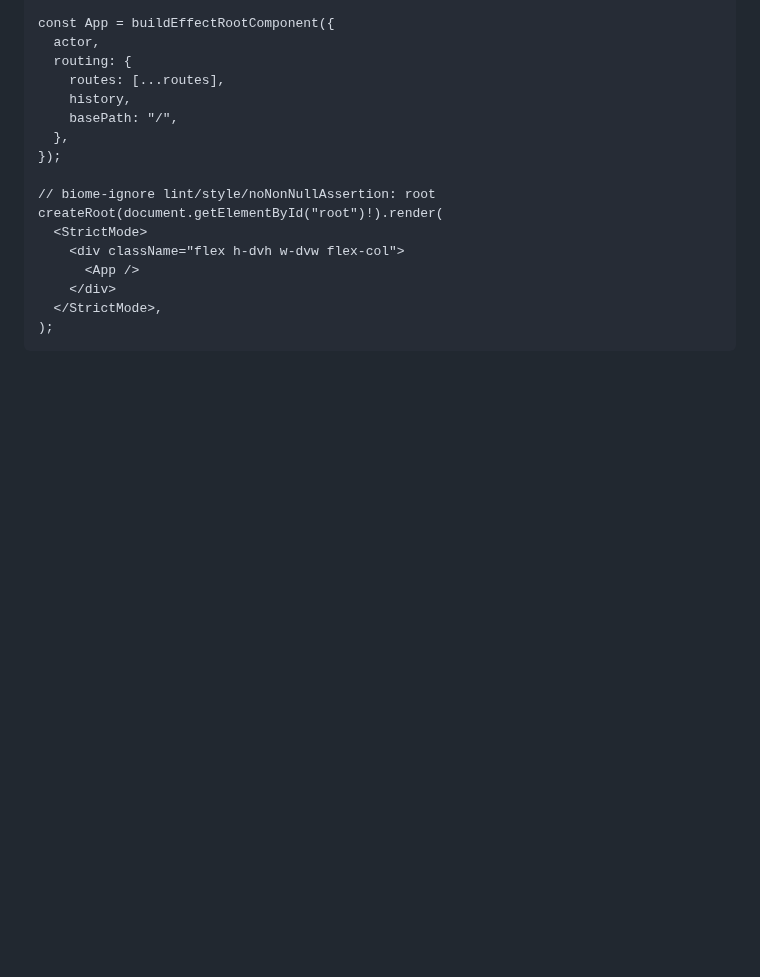
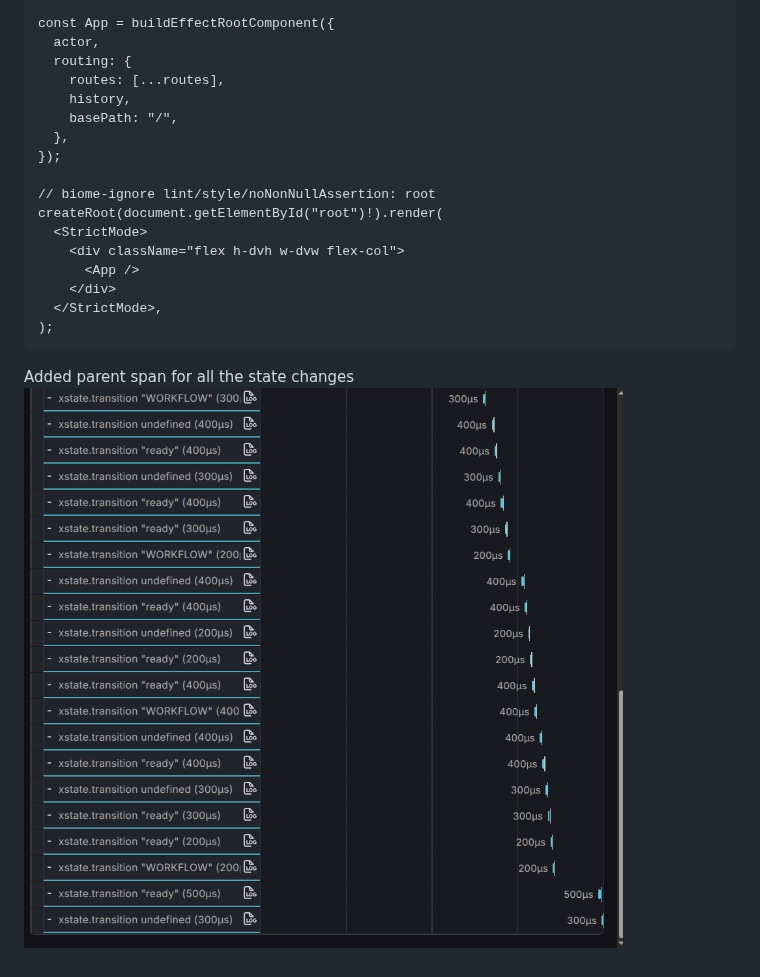
Before and after one commit to ranjitd-sys/Pomodoro, a Markdown page: 13-04-26.md, the part around the change. Drawn GitHub-style; pictures changed too: image.png (added); blank space fills up the shorter version.

````diff
--- a/13-04-26.md
+++ b/13-04-26.md
@@ -72,3 +72,5 @@ createRoot(document.getElementById("root")!).render(
   </StrictMode>,
 );
 ```
+Added parent span for all the state changes
+![alt text](image.png)
````
